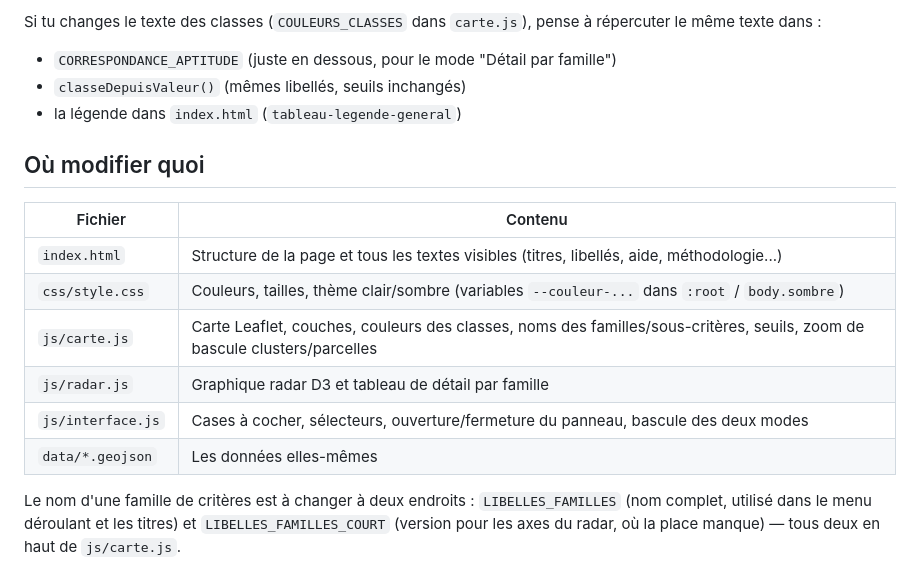
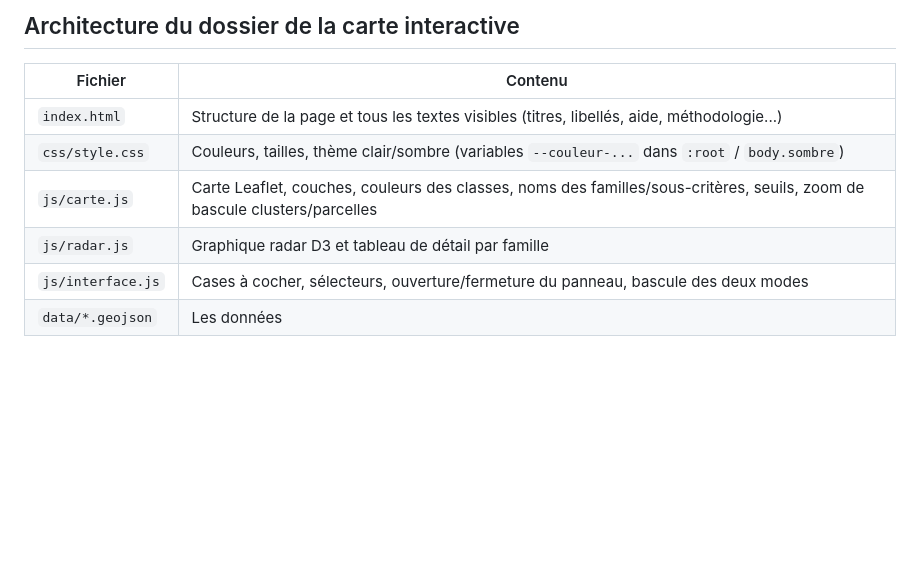
Before and after one commit to angeevrard/Carte-interactive-des-resultats-de-l-analyse-multicritere-des-reserves-foncieres-economiques, a Markdown page: README.md, the part around one of its changes. GitHub-like rendering; blank space fills up the shorter version.

```diff
--- a/README.md
+++ b/README.md
@@ -52,10 +46,5 @@ Vérifie que le nouveau fichier contient bien `ID`, `commune`, `epci` et `superf
 
-Si tu changes le texte des classes (`COULEURS_CLASSES` dans `carte.js`), pense à répercuter le même texte dans :
-- `CORRESPONDANCE_APTITUDE` (juste en dessous, pour le mode "Détail par famille")
-- `classeDepuisValeur()` (mêmes libellés, seuils inchangés)
-- la légende dans `index.html` (`tableau-legende-general`)
-
-## Où modifier quoi
+## Architecture du dossier de la carte interactive
 
 | Fichier | Contenu |
 |---|---|
@@ -64,6 +53,4 @@ Si tu changes le texte des classes (`COULEURS_CLASSES` dans `carte.js`), pense
 | `js/carte.js` | Carte Leaflet, couches, couleurs des classes, noms des familles/sous-critères, seuils, zoom de bascule clusters/parcelles |
 | `js/radar.js` | Graphique radar D3 et tableau de détail par famille |
 | `js/interface.js` | Cases à cocher, sélecteurs, ouverture/fermeture du panneau, bascule des deux modes |
-| `data/*.geojson` | Les données elles-mêmes |
-
-Le nom d'une famille de critères est à changer à deux endroits : `LIBELLES_FAMILLES` (nom complet, utilisé dans le menu déroulant et les titres) et `LIBELLES_FAMILLES_COURT` (version pour les axes du radar, où la place manque) — tous deux en haut de `js/carte.js`.
+| `data/*.geojson` | Les données |
```
Also changed, not shown: other parts of README.md (+11 -17 lines).
